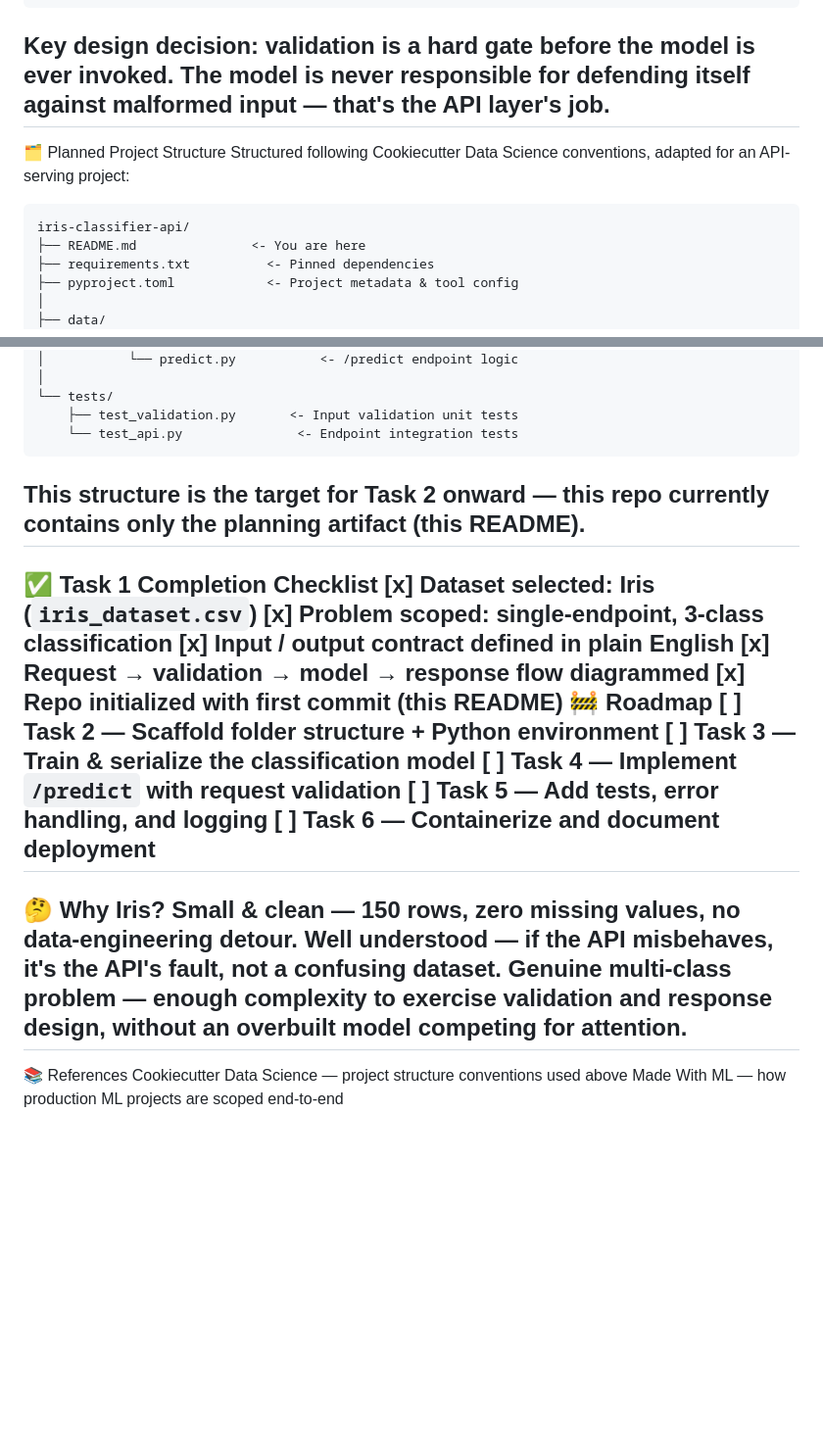
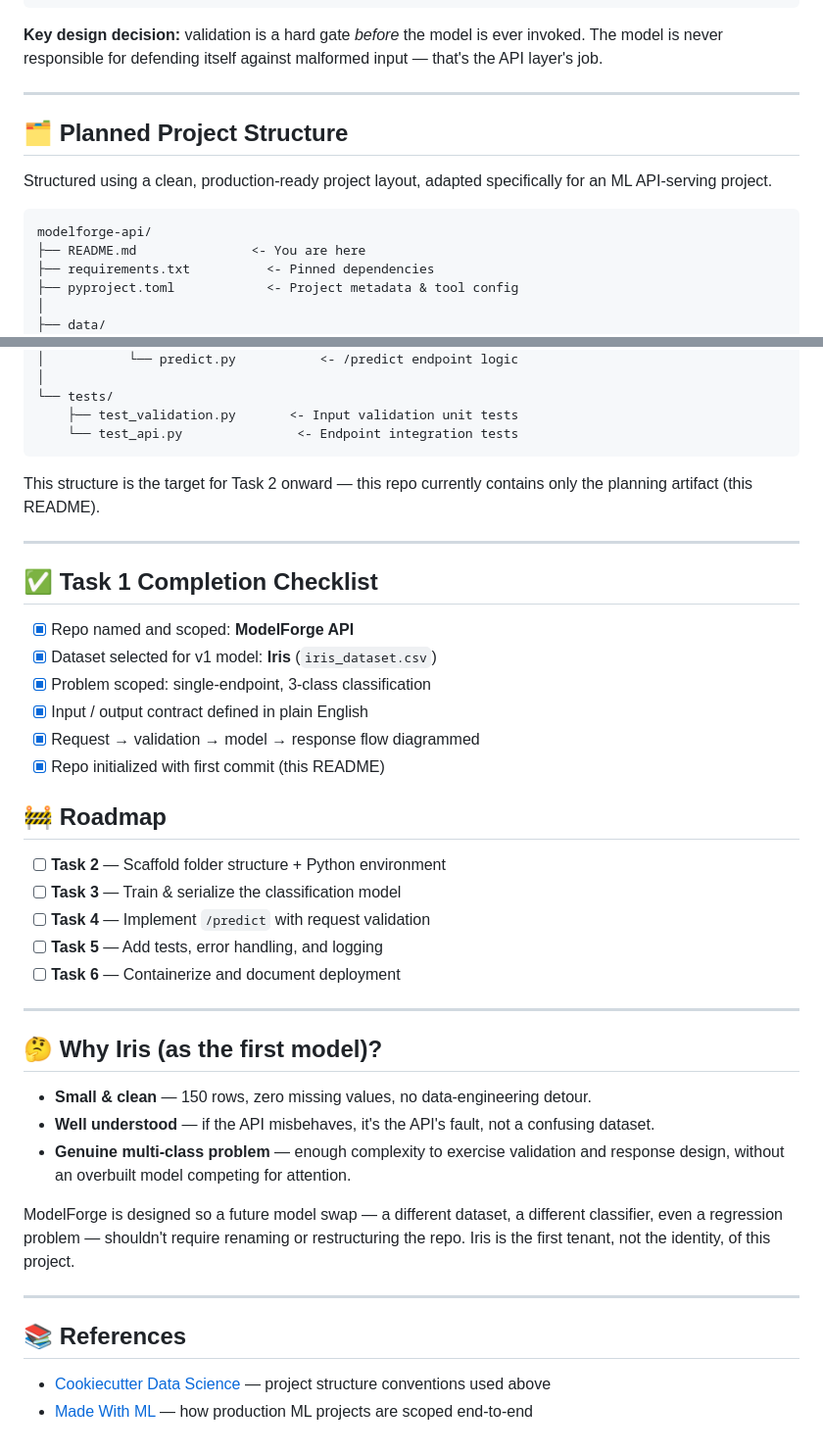
Before and after one commit to Sakshi04bari/ModelForge-API, a Markdown page: README.md, 2 parts joined by grey strips. Shown at 98% size. GitHub-like rendering; blank space fills up the shorter version.

````diff
--- a/README.md
+++ b/README.md
@@ -104,15 +142,19 @@ Client
            ▼
 Client receives prediction
 ```
-Key design decision: validation is a hard gate before the model is
+
+**Key design decision:** validation is a hard gate *before* the model is
 ever invoked. The model is never responsible for defending itself against
 malformed input — that's the API layer's job.
+
 ---
-🗂️ Planned Project Structure
-Structured following Cookiecutter Data Science
-conventions, adapted for an API-serving project:
+
+## 🗂️ Planned Project Structure
+
+Structured using a clean, production-ready project layout, adapted specifically for an ML API-serving project.
+
 ```
-iris-classifier-api/
+modelforge-api/
 ├── README.md               <- You are here
 ├── requirements.txt          <- Pinned dependencies
 ├── pyproject.toml            <- Project metadata & tool config
@@ -138,27 +180,45 @@ iris-classifier-api/
     ├── test_validation.py       <- Input validation unit tests
     └── test_api.py               <- Endpoint integration tests
 ```
+
 This structure is the target for Task 2 onward — this repo currently
 contains only the planning artifact (this README).
+
 ---
-✅ Task 1 Completion Checklist
-[x] Dataset selected: Iris (`iris_dataset.csv`)
-[x] Problem scoped: single-endpoint, 3-class classification
-[x] Input / output contract defined in plain English
-[x] Request → validation → model → response flow diagrammed
-[x] Repo initialized with first commit (this README)
-🚧 Roadmap
-[ ] Task 2 — Scaffold folder structure + Python environment
-[ ] Task 3 — Train & serialize the classification model
-[ ] Task 4 — Implement `/predict` with request validation
-[ ] Task 5 — Add tests, error handling, and logging
-[ ] Task 6 — Containerize and document deployment
+
+## ✅ Task 1 Completion Checklist
+
+- [x] Repo named and scoped: **ModelForge API**
+- [x] Dataset selected for v1 model: **Iris** (`iris_dataset.csv`)
+- [x] Problem scoped: single-endpoint, 3-class classification
+- [x] Input / output contract defined in plain English
+- [x] Request → validation → model → response flow diagrammed
+- [x] Repo initialized with first commit (this README)
+
+## 🚧 Roadmap
+
+- [ ] **Task 2** — Scaffold folder structure + Python environment
+- [ ] **Task 3** — Train & serialize the classification model
+- [ ] **Task 4** — Implement `/predict` with request validation
+- [ ] **Task 5** — Add tests, error handling, and logging
+- [ ] **Task 6** — Containerize and document deployment
+
 ---
-🤔 Why Iris?
-Small & clean — 150 rows, zero missing values, no data-engineering detour.
-Well understood — if the API misbehaves, it's the API's fault, not a confusing dataset.
-Genuine multi-class problem — enough complexity to exercise validation and response design, without an overbuilt model competing for attention.
+
+## 🤔 Why Iris (as the first model)?
+
+- **Small & clean** — 150 rows, zero missing values, no data-engineering detour.
+- **Well understood** — if the API misbehaves, it's the API's fault, not a confusing dataset.
+- **Genuine multi-class problem** — enough complexity to exercise validation and response design, without an overbuilt model competing for attention.
+
+ModelForge is designed so a future model swap — a different dataset, a
+different classifier, even a regression problem — shouldn't require
+renaming or restructuring the repo. Iris is the first tenant, not the
+identity, of this project.
+
 ---
-📚 References
-Cookiecutter Data Science — project structure conventions used above
-Made With ML — how production ML projects are scoped end-to-end
+
+## 📚 References
+
+- [Cookiecutter Data Science](https://github.com/drivendataorg/cookiecutter-data-science) — project structure conventions used above
+- [Made With ML](https://github.com/GokuMohandas/Made-With-ML) — how production ML projects are scoped end-to-end
````
Also changed, not shown: other parts of README.md (+76 -38 lines).
